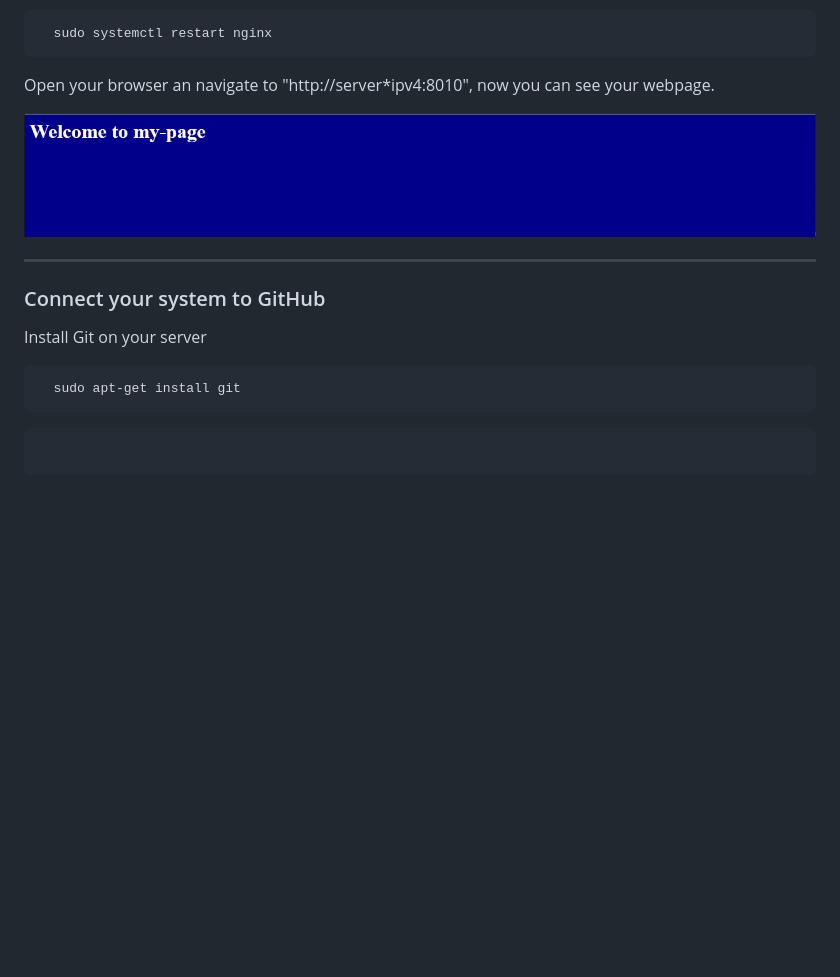
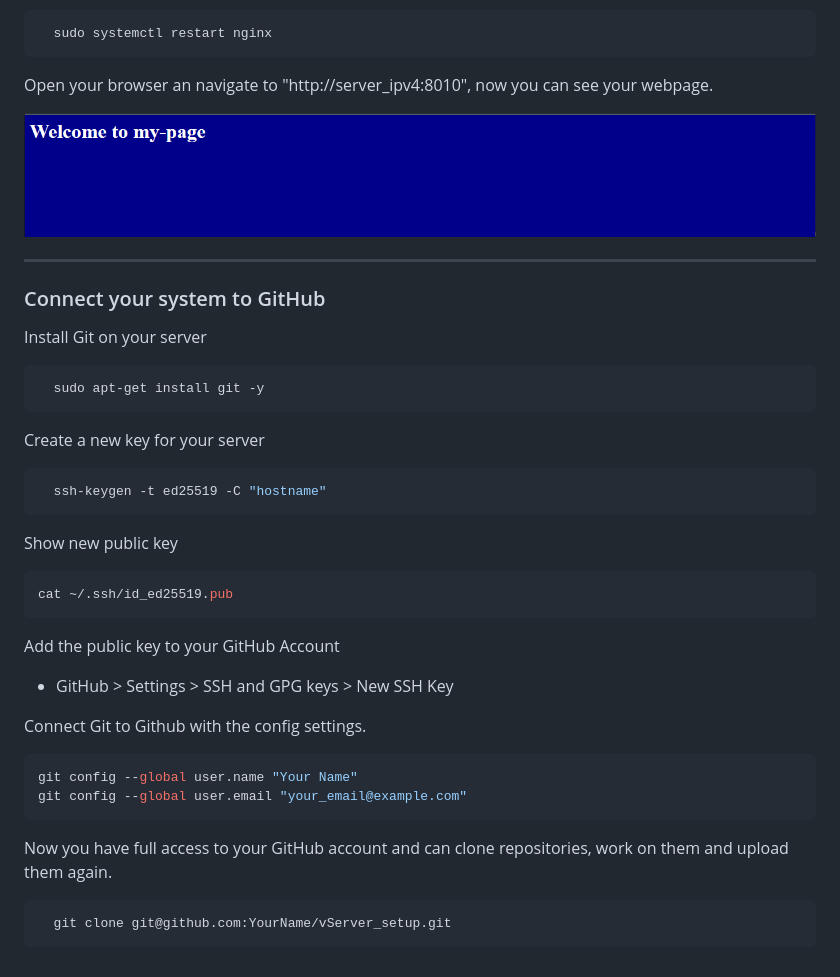
Before and after one commit to GeorgStrassberger/vServer_setup, a Markdown page: README.md, the part around the change. GitHub-like rendering; blank space fills up the shorter version.

````diff
--- a/README.md
+++ b/README.md
@@ -293,7 +293,7 @@ Restart Nginx service to apply the settings
   sudo systemctl restart nginx
 ```
 
-Open your browser an navigate to "http://server\*ipv4:8010", now you can see your webpage.
+Open your browser an navigate to "http://server_ipv4:8010", now you can see your webpage.
 
 ![my_page](./my_page.png)
 
@@ -304,9 +304,34 @@ Open your browser an navigate to "http://server\*ipv4:8010", now you can see you
 Install Git on your server
 
 ```bash
-  sudo apt-get install git
+  sudo apt-get install git -y
 ```
 
+Create a new key for your server
+
 ```bash
+  ssh-keygen -t ed25519 -C "hostname"
+```
 
+Show new public key
+
+```bash
+cat ~/.ssh/id_ed25519.pub
 ```
+
+Add the public key to your GitHub Account
+
+- GitHub > Settings > SSH and GPG keys > New SSH Key
+
+Connect Git to Github with the config settings.
+
+```bash
+git config --global user.name "Your Name"
+git config --global user.email "your_email@example.com"
+```
+
+Now you have full access to your GitHub account and can clone repositories, work on them and upload them again.
+
+```bash
+  git clone git@github.com:YourName/vServer_setup.git
+```
````
